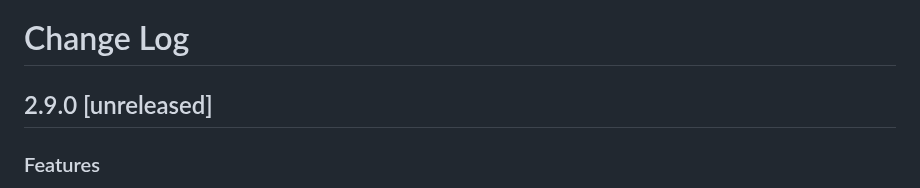
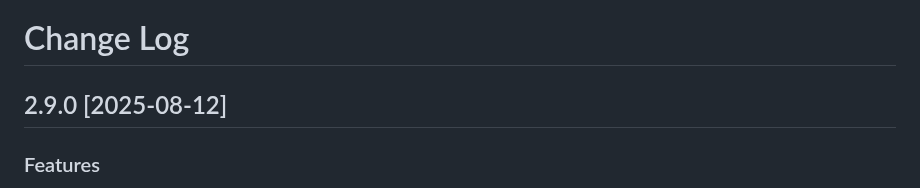
Before and after one commit to InfluxCommunity/influxdb3-go, a Markdown page: CHANGELOG.md, the part around the change. Rendered like a GitHub page.

Commit message:
chore(release): release version 2.9.0 [skip ci]

```diff
--- a/CHANGELOG.md
+++ b/CHANGELOG.md
@@ -1,6 +1,6 @@
 # Change Log
 
-## 2.9.0 [unreleased]
+## 2.9.0 [2025-08-12]
 
 ### Features
 
```
